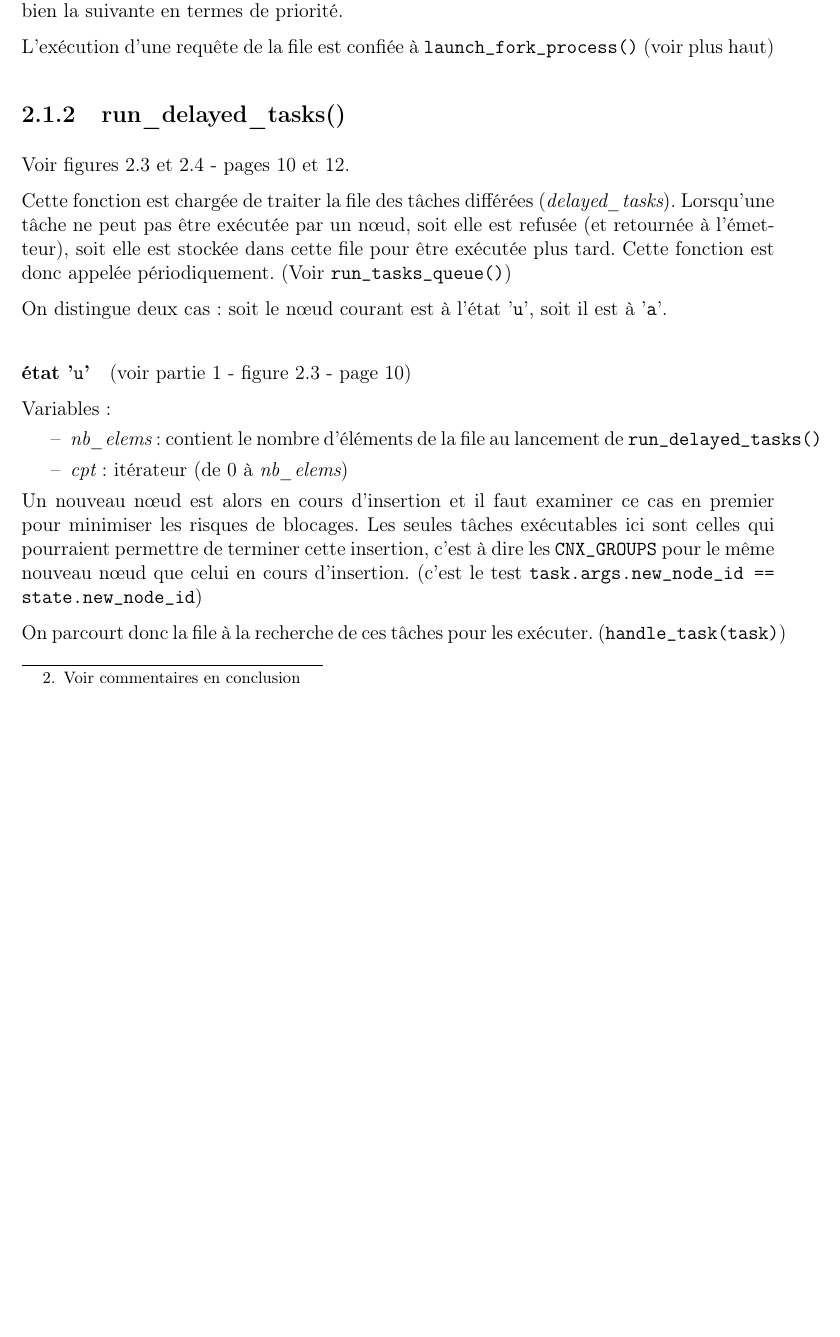
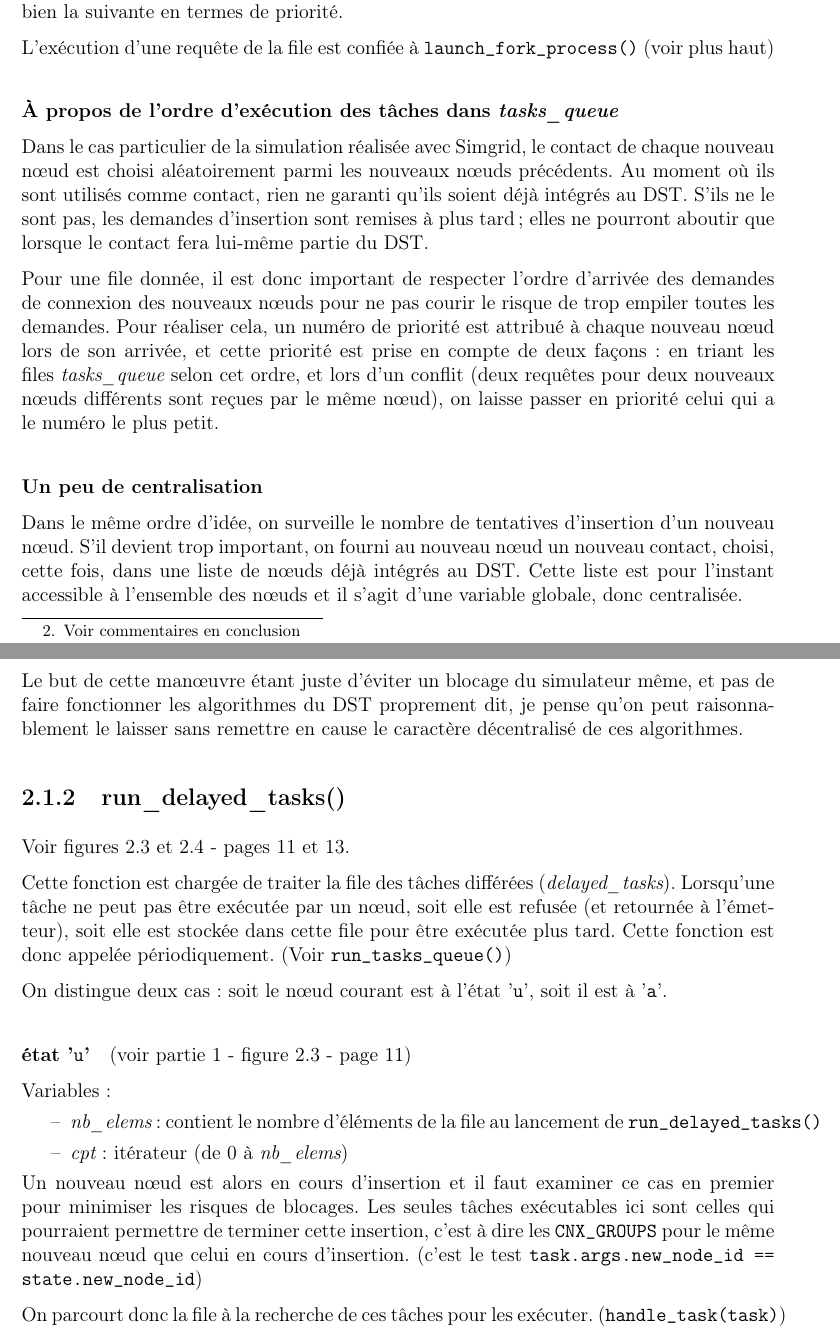
Before and after one commit to tof25/DST, a LaTeX document (doc/Rapport_Suite/Rapport_1.tex): part of page 10 of 25 before the commit and two parts of pages 10 and 11 of 26 after it, the two joined at a grey line, cut so that both start at the same text, the shorter picture padded with empty space. The pictures show the PDF file doc/Rapport_Suite/Rapport_1.pdf that the author committed with the source; the source files are stored in an older character set and shown here as Unicode.

Commit message:
Correction section 2.1 de la doc

```diff
--- a/doc/Rapport_Suite/Rapport_1.tex
+++ b/doc/Rapport_Suite/Rapport_1.tex
@@ -152,7 +152,7 @@ Il faut donc trouver des solutions pour ces deux problèmes.
 \paragraph {Principes de base:}
 
 \begin{itemize}
-	\item Chaque demande d'insertion de nouveau n\oe ud est traitée par un process distinct créé pour
+	\item Chaque demande d'insertion de nouveau n\oe ud ({\tt CNX\_REQ}) est traitée par un process distinct créé pour
     l'occasion
 	\item Ce sous-process ne peut pas recevoir de réponses à des requêtes qu'il n'a pas émises.
     Dit autrement, il doit (et peut) traiter immédiatement toutes les réponses reçues.
@@ -278,7 +279,32 @@ Que la file soit dépilée ou pas, elle est à nouveau triée par ordre de prior
 effet, pendant le temps d'exécution de {\tt connection\_request()}, d'autres demandes d'insertion ont pu arriver dans la
 file et il faut s'assurer que la prochaine à exécuter soit bien la suivante en termes de priorité.
 
-L'exécution d'une requête de la file est confiée à {\tt launch\_fork\_process()} (voir plus haut)\hfill
+L'exécution d'une requête de la file est confiée à {\tt launch\_fork\_process()} (voir plus haut)
+
+\paragraph{À propos de l'ordre d'exécution des tâches dans {\ti tasks\_queue}}\hfill
+
+Dans le cas particulier de la simulation réalisée avec Simgrid, le contact de chaque nouveau n\oe ud est choisi
+aléatoirement parmi les nouveaux n\oe uds précédents. Au moment où ils sont utilisés comme contact, rien ne garanti
+qu'ils soient déjà intégrés au DST. S'ils ne le sont pas, les demandes d'insertion sont remises à plus tard; elles
+ne pourront aboutir que lorsque le contact fera lui-même partie du DST.
+
+Pour une file donnée, il est donc important de respecter l'ordre d'arrivée des demandes de connexion des
+nouveaux n\oe uds pour ne pas courir le risque de trop empiler toutes les demandes. Pour réaliser cela, un
+numéro de priorité est attribué à chaque nouveau n\oe ud lors de son arrivée, et cette priorité est prise en
+compte de deux fa\c cons : en triant les files {\ti tasks\_queue} selon cet ordre, et lors d'un conflit
+(deux requêtes pour deux nouveaux n\oe uds différents sont re\c cues par le même n\oe ud), on laisse passer
+en priorité celui qui a le numéro le plus petit.
+
+\paragraph{Un peu de centralisation}\hfill
+
+Dans le même ordre d'idée, on surveille le nombre de tentatives d'insertion d'un nouveau n\oe ud.
+S'il devient trop important, on fourni au nouveau n\oe ud un nouveau contact, choisi, cette fois, dans une
+liste de n\oe uds déjà intégrés au DST. Cette liste est pour l'instant accessible à l'ensemble des n\oe uds et
+il s'agit d'une variable globale, donc centralisée.
+
+Le but de cette man\oe uvre étant juste d'éviter un blocage du simulateur même, et pas de faire fonctionner les
+algorithmes du DST proprement dit, je pense qu'on peut raisonnablement le laisser sans remettre en cause le
+caractère décentralisé de ces algorithmes.
 
 %TODO : Ecrire algo de la partie TASK_{\tt CNX\_REQ} de handle_task()
 
```
Also changed, not shown: doc/Rapport_Suite/Rapport_1.pdf, doc/Rapport_Suite/Rapport_1.tex (3 more changed lines).
